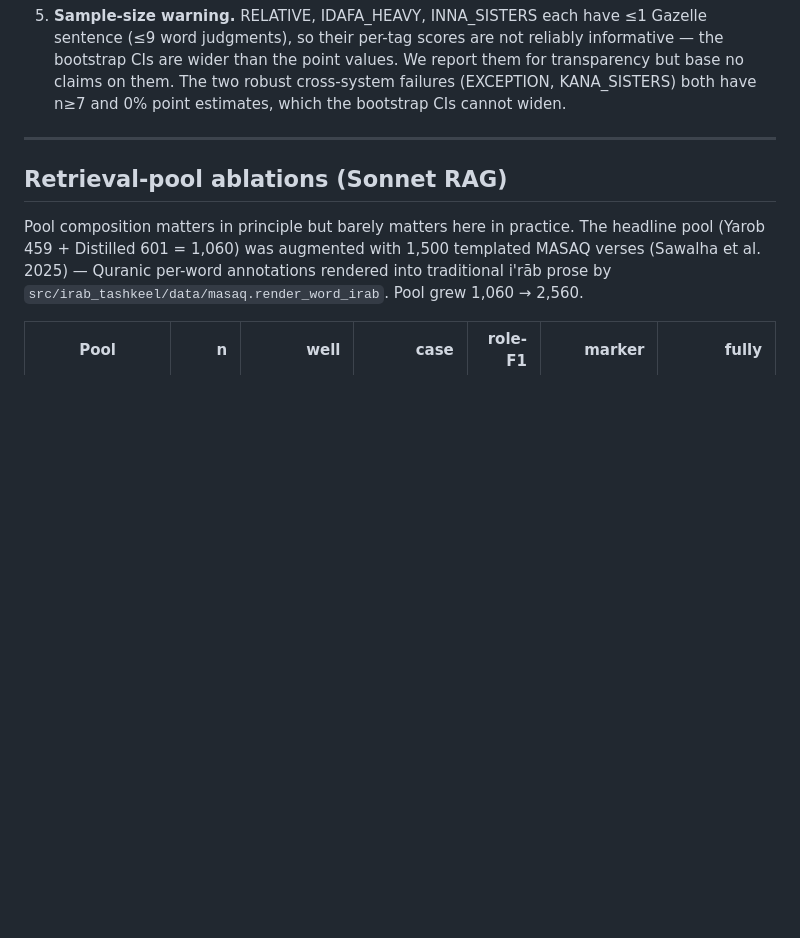
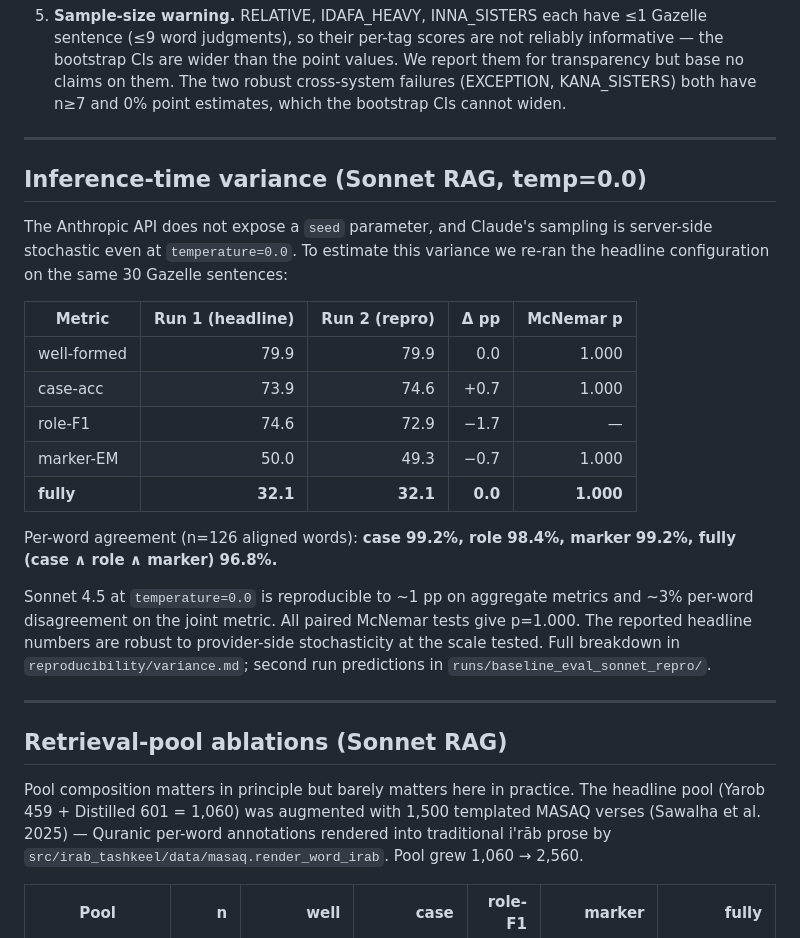
Before and after one commit to HatemSaadallah/irab_project, a Markdown page: docs/RESULTS.md, the part around the change. Rendered like a GitHub page; blank space fills up the shorter version.

Commit message:
RESULTS.md: variance subsection (Sonnet RAG run-vs-run reproducibility)

```diff
--- a/docs/RESULTS.md
+++ b/docs/RESULTS.md
@@ -91,6 +91,24 @@ Each Gazelle sentence was classified into one or more of 11 construction tags us
 4. **Verbal-vs-prepositional is essentially a wash** (Sonnet RAG 32.8 vs 29.7) — no detectable effect of preposition presence on aggregate correctness once verbal-sentence frequency is accounted for.
 
 5. **Sample-size warning.** RELATIVE, IDAFA_HEAVY, INNA_SISTERS each have ≤1 Gazelle sentence (≤9 word judgments), so their per-tag scores are not reliably informative — the bootstrap CIs are wider than the point values. We report them for transparency but base no claims on them. The two robust cross-system failures (EXCEPTION, KANA_SISTERS) both have n≥7 and 0% point estimates, which the bootstrap CIs cannot widen.
+
+---
+
+## Inference-time variance (Sonnet RAG, temp=0.0)
+
+The Anthropic API does not expose a `seed` parameter, and Claude's sampling is server-side stochastic even at `temperature=0.0`. To estimate this variance we re-ran the headline configuration on the same 30 Gazelle sentences:
+
+| Metric | Run 1 (headline) | Run 2 (repro) | Δ pp | McNemar p |
+|---|---:|---:|---:|---:|
+| well-formed | 79.9 | 79.9 | 0.0 | 1.000 |
+| case-acc | 73.9 | 74.6 | +0.7 | 1.000 |
+| role-F1 | 74.6 | 72.9 | −1.7 | — |
+| marker-EM | 50.0 | 49.3 | −0.7 | 1.000 |
+| **fully** | **32.1** | **32.1** | **0.0** | **1.000** |
+
+Per-word agreement (n=126 aligned words): **case 99.2%, role 98.4%, marker 99.2%, fully (case ∧ role ∧ marker) 96.8%.**
+
+Sonnet 4.5 at `temperature=0.0` is reproducible to ~1 pp on aggregate metrics and ~3% per-word disagreement on the joint metric. All paired McNemar tests give p=1.000. The reported headline numbers are robust to provider-side stochasticity at the scale tested. Full breakdown in `reproducibility/variance.md`; second run predictions in `runs/baseline_eval_sonnet_repro/`.
 
 ---
 
```
